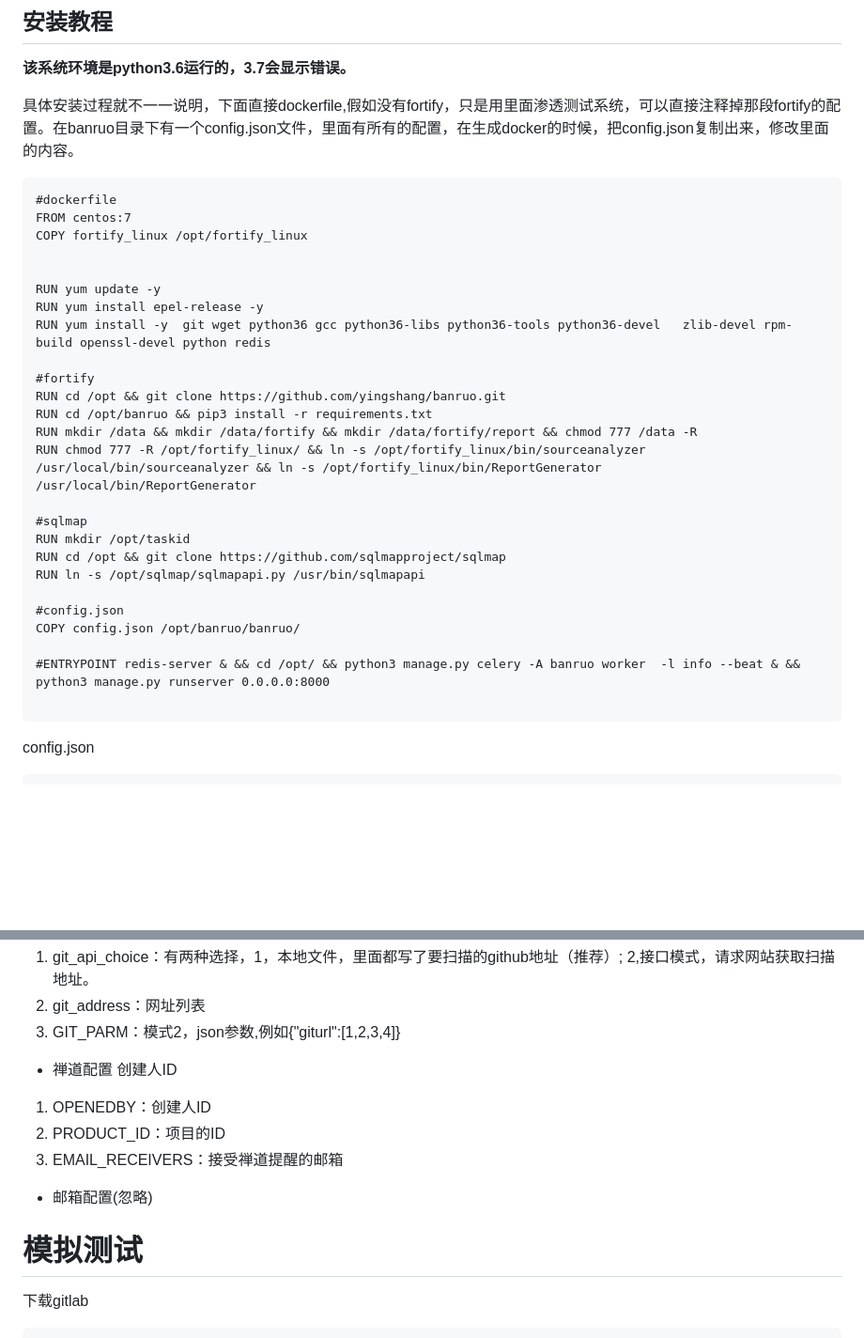
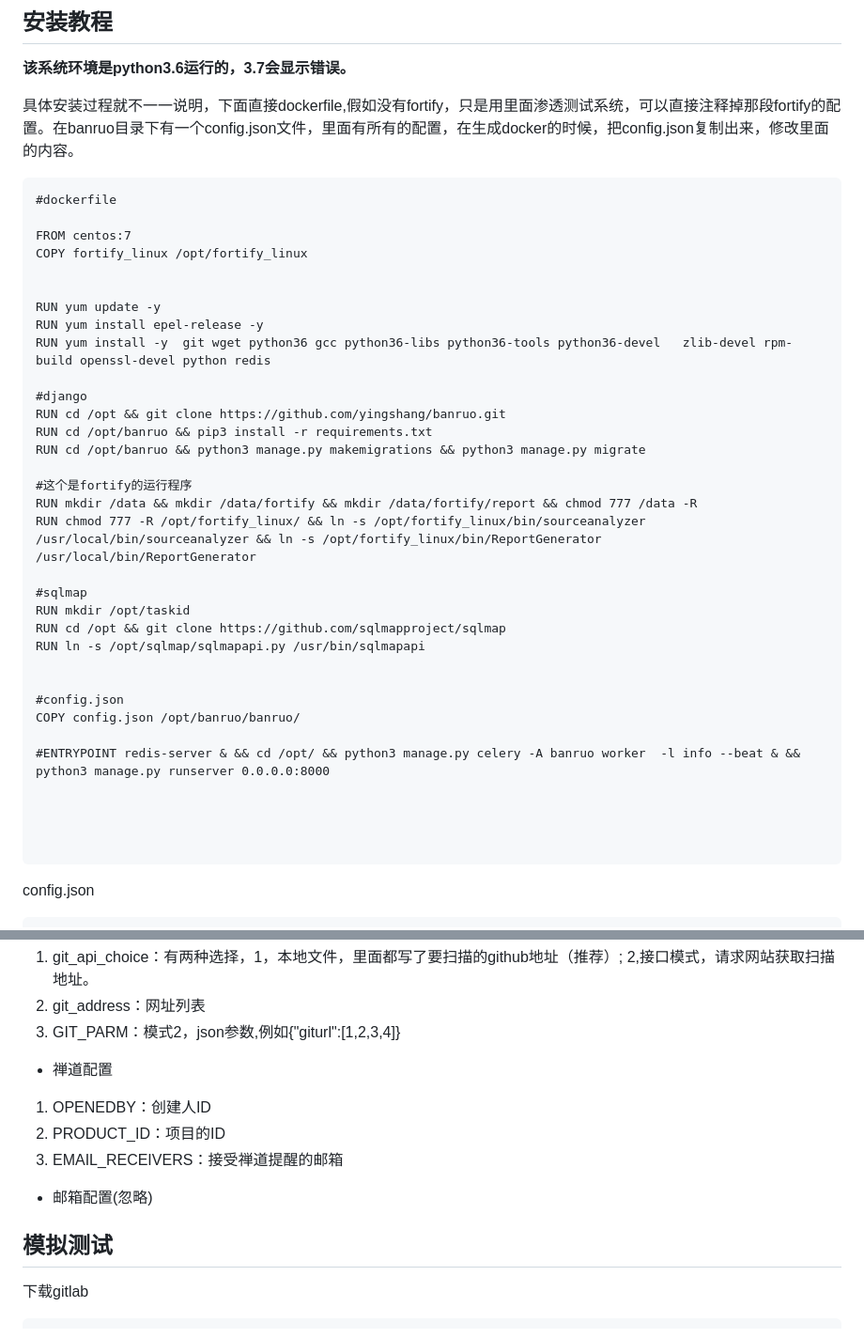
Before and after one commit to yingshang/banruo, a Markdown page: README.md, 2 parts joined by grey strips. Shown: that part at 94% size. Drawn GitHub-style; blank space fills up the shorter version.

````diff
--- a/README.md
+++ b/README.md
@@ -7,6 +7,7 @@
 具体安装过程就不一一说明，下面直接dockerfile,假如没有fortify，只是用里面渗透测试系统，可以直接注释掉那段fortify的配置。在banruo目录下有一个config.json文件，里面有所有的配置，在生成docker的时候，把config.json复制出来，修改里面的内容。
 ```
 #dockerfile
+
 FROM centos:7
 COPY fortify_linux /opt/fortify_linux
 
@@ -15,9 +16,12 @@ RUN yum update -y
 RUN yum install epel-release -y
 RUN yum install -y  git wget python36 gcc python36-libs python36-tools python36-devel   zlib-devel rpm-build openssl-devel python redis
 
-#fortify
+#django
 RUN cd /opt && git clone https://github.com/yingshang/banruo.git
 RUN cd /opt/banruo && pip3 install -r requirements.txt
+RUN cd /opt/banruo && python3 manage.py makemigrations && python3 manage.py migrate
+
+#这个是fortify的运行程序
 RUN mkdir /data && mkdir /data/fortify && mkdir /data/fortify/report && chmod 777 /data -R
 RUN chmod 777 -R /opt/fortify_linux/ && ln -s /opt/fortify_linux/bin/sourceanalyzer /usr/local/bin/sourceanalyzer && ln -s /opt/fortify_linux/bin/ReportGenerator /usr/local/bin/ReportGenerator
 
@@ -26,10 +30,14 @@ RUN mkdir /opt/taskid
 RUN cd /opt && git clone https://github.com/sqlmapproject/sqlmap
 RUN ln -s /opt/sqlmap/sqlmapapi.py /usr/bin/sqlmapapi
 
+
 #config.json
 COPY config.json /opt/banruo/banruo/
 
 #ENTRYPOINT redis-server & && cd /opt/ && python3 manage.py celery -A banruo worker  -l info --beat & && python3 manage.py runserver 0.0.0.0:8000
+
+
+
 
 ```
 config.json
@@ -136,13 +144,12 @@ config.json
 2. git_address：网址列表
 3. GIT_PARM：模式2，json参数,例如{"giturl":[1,2,3,4]}
 - 禅道配置
-创建人ID
 1. OPENEDBY：创建人ID
 2. PRODUCT_ID：项目的ID
 3. EMAIL_RECEIVERS：接受禅道提醒的邮箱
 - 邮箱配置(忽略)
 
-# 模拟测试
+## 模拟测试
 下载gitlab
 ```
 docker run -d -p 4443:443 -p 8080:80 -p 2222:22  --name gitlab  --restart always  -v /srv/gitlab/config:/etc/gitlab   -v /srv/gitlab/logs:/var/log/gitlab      -v /srv/gitlab/data:/var/opt/gitlab  gitlab/gitlab-ce:latest
````
Also changed, not shown: other parts of README.md (+15 -3 lines), readmepic/1.jpg (added), readmepic/2.jpg (added).
